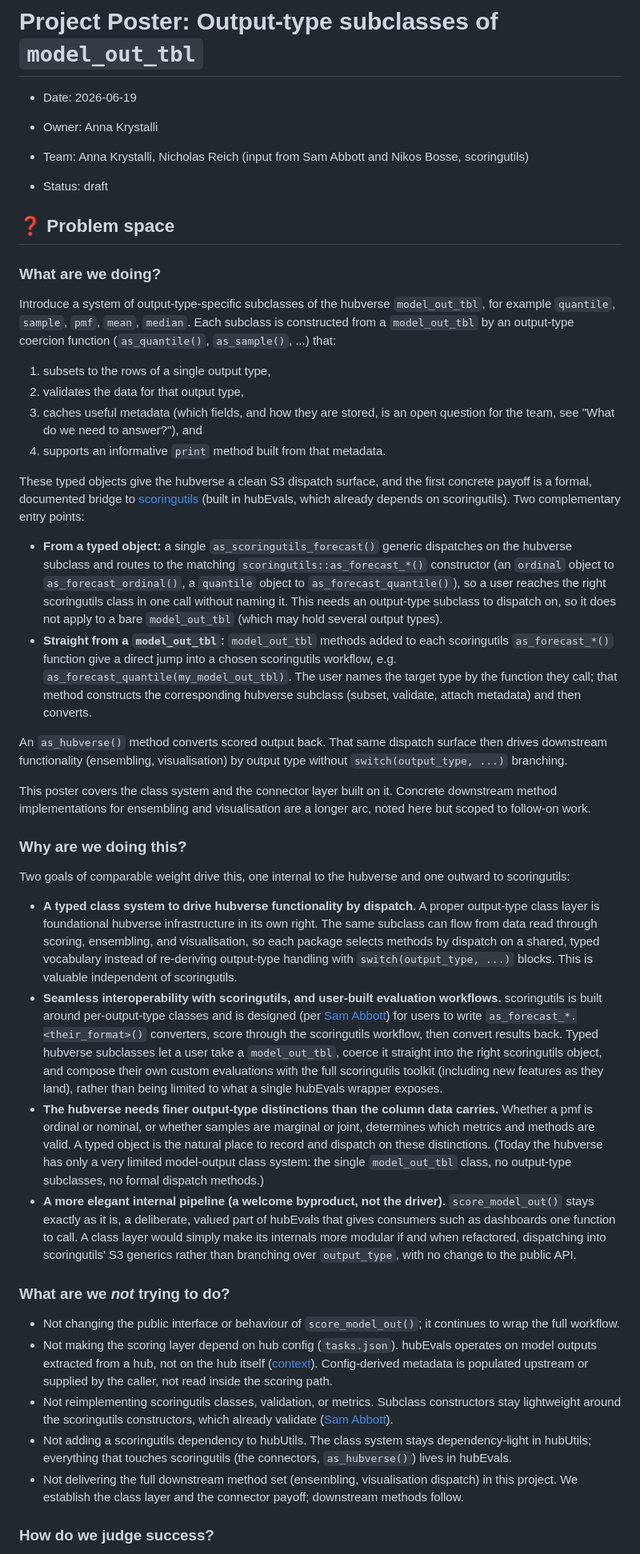
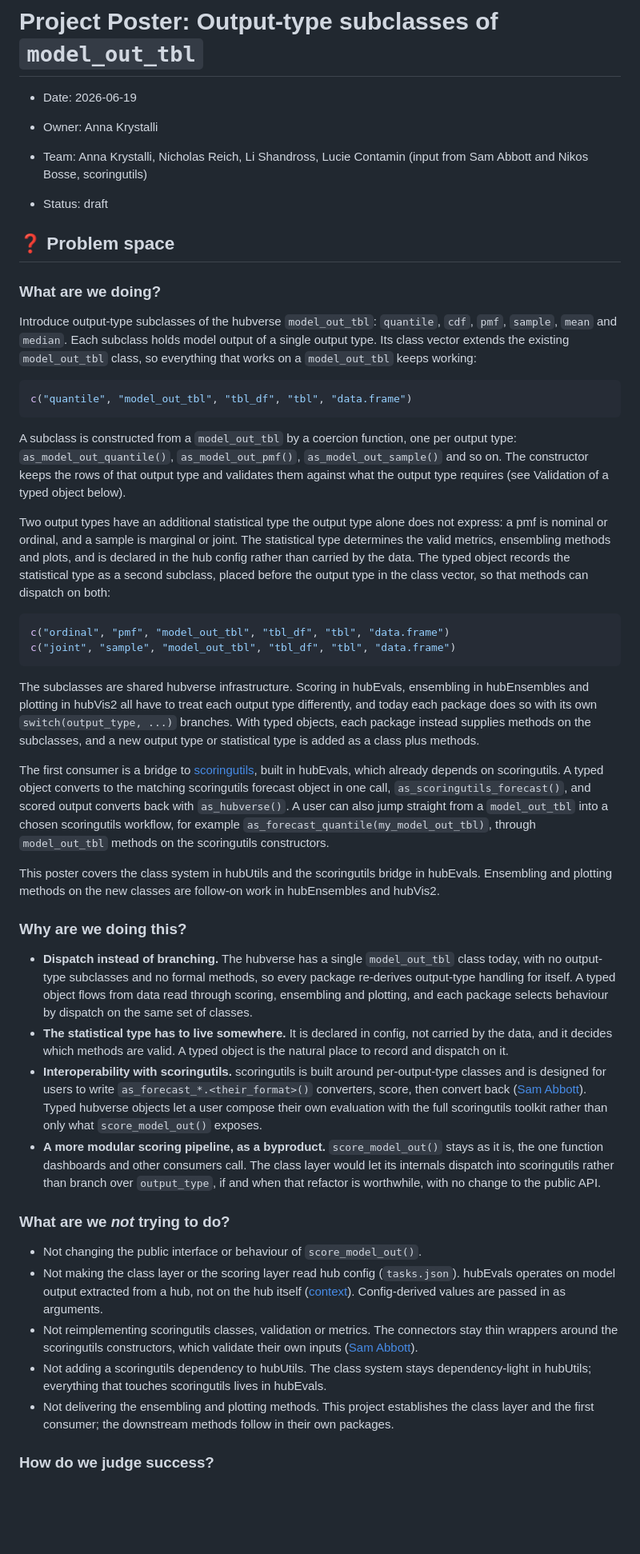
Before and after one commit to reichlab/decisions, a Markdown page: project-posters/model-out-subclasses/model-out-subclasses.md, the part around one of its changes. Shown at 80% size. Rendered like a GitHub page; blank space fills up the shorter version.

````diff
--- a/project-posters/model-out-subclasses/model-out-subclasses.md
+++ b/project-posters/model-out-subclasses/model-out-subclasses.md
@@ -4,7 +4,7 @@
 
 - Owner: Anna Krystalli
 
-- Team: Anna Krystalli, Nicholas Reich (input from Sam Abbott and Nikos Bosse, scoringutils)
+- Team: Anna Krystalli, Nicholas Reich, Li Shandross, Lucie Contamin (input from Sam Abbott and Nikos Bosse, scoringutils)
 
 - Status: draft
 
@@ -12,38 +12,41 @@
 
 ### What are we doing?
 
-Introduce a system of output-type-specific subclasses of the hubverse `model_out_tbl`, for example `quantile`, `sample`, `pmf`, `mean`, `median`. Each subclass is constructed from a `model_out_tbl` by an output-type coercion function (`as_quantile()`, `as_sample()`, ...) that:
+Introduce output-type subclasses of the hubverse `model_out_tbl`: `quantile`, `cdf`, `pmf`, `sample`, `mean` and `median`. Each subclass holds model output of a single output type. Its class vector extends the existing `model_out_tbl` class, so everything that works on a `model_out_tbl` keeps working:
 
-1. subsets to the rows of a single output type,
-2. validates the data for that output type,
-3. caches useful metadata (which fields, and how they are stored, is an open question for the team, see "What do we need to answer?"), and
-4. supports an informative `print` method built from that metadata.
+```r
+c("quantile", "model_out_tbl", "tbl_df", "tbl", "data.frame")
+```
 
-These typed objects give the hubverse a clean S3 dispatch surface, and the first concrete payoff is a formal, documented bridge to [scoringutils](https://epiforecasts.io/scoringutils/) (built in hubEvals, which already depends on scoringutils). Two complementary entry points:
+A subclass is constructed from a `model_out_tbl` by a coercion function, one per output type: `as_model_out_quantile()`, `as_model_out_pmf()`, `as_model_out_sample()` and so on. The constructor keeps the rows of that output type and validates them against what the output type requires (see Validation of a typed object below).
 
-- **From a typed object:** a single `as_scoringutils_forecast()` generic dispatches on the hubverse subclass and routes to the matching `scoringutils::as_forecast_*()` constructor (an `ordinal` object to `as_forecast_ordinal()`, a `quantile` object to `as_forecast_quantile()`), so a user reaches the right scoringutils class in one call without naming it. This needs an output-type subclass to dispatch on, so it does not apply to a bare `model_out_tbl` (which may hold several output types).
-- **Straight from a `model_out_tbl`:** `model_out_tbl` methods added to each scoringutils `as_forecast_*()` function give a direct jump into a chosen scoringutils workflow, e.g. `as_forecast_quantile(my_model_out_tbl)`. The user names the target type by the function they call; that method constructs the corresponding hubverse subclass (subset, validate, attach metadata) and then converts.
+Two output types have an additional statistical type the output type alone does not express: a pmf is nominal or ordinal, and a sample is marginal or joint. The statistical type determines the valid metrics, ensembling methods and plots, and is declared in the hub config rather than carried by the data. The typed object records the statistical type as a second subclass, placed before the output type in the class vector, so that methods can dispatch on both:
 
-An `as_hubverse()` method converts scored output back. That same dispatch surface then drives downstream functionality (ensembling, visualisation) by output type without `switch(output_type, ...)` branching.
+```r
+c("ordinal", "pmf", "model_out_tbl", "tbl_df", "tbl", "data.frame")
+c("joint", "sample", "model_out_tbl", "tbl_df", "tbl", "data.frame")
+```
 
-This poster covers the class system and the connector layer built on it. Concrete downstream method implementations for ensembling and visualisation are a longer arc, noted here but scoped to follow-on work.
+The subclasses are shared hubverse infrastructure. Scoring in hubEvals, ensembling in hubEnsembles and plotting in hubVis2 all have to treat each output type differently, and today each package does so with its own `switch(output_type, ...)` branches. With typed objects, each package instead supplies methods on the subclasses, and a new output type or statistical type is added as a class plus methods.
+
+The first consumer is a bridge to [scoringutils](https://epiforecasts.io/scoringutils/), built in hubEvals, which already depends on scoringutils. A typed object converts to the matching scoringutils forecast object in one call, `as_scoringutils_forecast()`, and scored output converts back with `as_hubverse()`. A user can also jump straight from a `model_out_tbl` into a chosen scoringutils workflow, for example `as_forecast_quantile(my_model_out_tbl)`, through `model_out_tbl` methods on the scoringutils constructors.
+
+This poster covers the class system in hubUtils and the scoringutils bridge in hubEvals. Ensembling and plotting methods on the new classes are follow-on work in hubEnsembles and hubVis2.
 
 ### Why are we doing this?
 
-Two goals of comparable weight drive this, one internal to the hubverse and one outward to scoringutils:
-
-- **A typed class system to drive hubverse functionality by dispatch.** A proper output-type class layer is foundational hubverse infrastructure in its own right. The same subclass can flow from data read through scoring, ensembling, and visualisation, so each package selects methods by dispatch on a shared, typed vocabulary instead of re-deriving output-type handling with `switch(output_type, ...)` blocks. This is valuable independent of scoringutils.
-- **Seamless interoperability with scoringutils, and user-built evaluation workflows.** scoringutils is built around per-output-type classes and is designed (per [Sam Abbott](https://github.com/hubverse-org/hubEvals/issues/94#issuecomment-3891921846)) for users to write `as_forecast_*.<their_format>()` converters, score through the scoringutils workflow, then convert results back. Typed hubverse subclasses let a user take a `model_out_tbl`, coerce it straight into the right scoringutils object, and compose their own custom evaluations with the full scoringutils toolkit (including new features as they land), rather than being limited to what a single hubEvals wrapper exposes.
-- **The hubverse needs finer output-type distinctions than the column data carries.** Whether a pmf is ordinal or nominal, or whether samples are marginal or joint, determines which metrics and methods are valid. A typed object is the natural place to record and dispatch on these distinctions. (Today the hubverse has only a very limited model-output class system: the single `model_out_tbl` class, no output-type subclasses, no formal dispatch methods.)
-- **A more elegant internal pipeline (a welcome byproduct, not the driver).** `score_model_out()` stays exactly as it is, a deliberate, valued part of hubEvals that gives consumers such as dashboards one function to call. A class layer would simply make its internals more modular if and when refactored, dispatching into scoringutils' S3 generics rather than branching over `output_type`, with no change to the public API.
+- **Dispatch instead of branching.** The hubverse has a single `model_out_tbl` class today, with no output-type subclasses and no formal methods, so every package re-derives output-type handling for itself. A typed object flows from data read through scoring, ensembling and plotting, and each package selects behaviour by dispatch on the same set of classes.
+- **The statistical type has to live somewhere.** It is declared in config, not carried by the data, and it decides which methods are valid. A typed object is the natural place to record and dispatch on it.
+- **Interoperability with scoringutils.** scoringutils is built around per-output-type classes and is designed for users to write `as_forecast_*.<their_format>()` converters, score, then convert back ([Sam Abbott](https://github.com/hubverse-org/hubEvals/issues/94#issuecomment-3891921846)). Typed hubverse objects let a user compose their own evaluation with the full scoringutils toolkit rather than only what `score_model_out()` exposes.
+- **A more modular scoring pipeline, as a byproduct.** `score_model_out()` stays as it is, the one function dashboards and other consumers call. The class layer would let its internals dispatch into scoringutils rather than branch over `output_type`, if and when that refactor is worthwhile, with no change to the public API.
 
 ### What are we _not_ trying to do?
 
-- Not changing the public interface or behaviour of `score_model_out()`; it continues to wrap the full workflow.
-- Not making the scoring layer depend on hub config (`tasks.json`). hubEvals operates on model outputs extracted from a hub, not on the hub itself ([context](https://github.com/hubverse-org/hubEvals/issues/94#issuecomment-3892376999)). Config-derived metadata is populated upstream or supplied by the caller, not read inside the scoring path.
-- Not reimplementing scoringutils classes, validation, or metrics. Subclass constructors stay lightweight around the scoringutils constructors, which already validate ([Sam Abbott](https://github.com/hubverse-org/hubEvals/issues/94#issuecomment-3892781599)).
-- Not adding a scoringutils dependency to hubUtils. The class system stays dependency-light in hubUtils; everything that touches scoringutils (the connectors, `as_hubverse()`) lives in hubEvals.
-- Not delivering the full downstream method set (ensembling, visualisation dispatch) in this project. We establish the class layer and the connector payoff; downstream methods follow.
+- Not changing the public interface or behaviour of `score_model_out()`.
+- Not making the class layer or the scoring layer read hub config (`tasks.json`). hubEvals operates on model output extracted from a hub, not on the hub itself ([context](https://github.com/hubverse-org/hubEvals/issues/94#issuecomment-3892376999)). Config-derived values are passed in as arguments.
+- Not reimplementing scoringutils classes, validation or metrics. The connectors stay thin wrappers around the scoringutils constructors, which validate their own inputs ([Sam Abbott](https://github.com/hubverse-org/hubEvals/issues/94#issuecomment-3892781599)).
+- Not adding a scoringutils dependency to hubUtils. The class system stays dependency-light in hubUtils; everything that touches scoringutils lives in hubEvals.
+- Not delivering the ensembling and plotting methods. This project establishes the class layer and the first consumer; the downstream methods follow in their own packages.
 
 ### How do we judge success?
 
````
Also changed, not shown: other parts of project-posters/model-out-subclasses/model-out-subclasses.md (+110 -87 lines).
